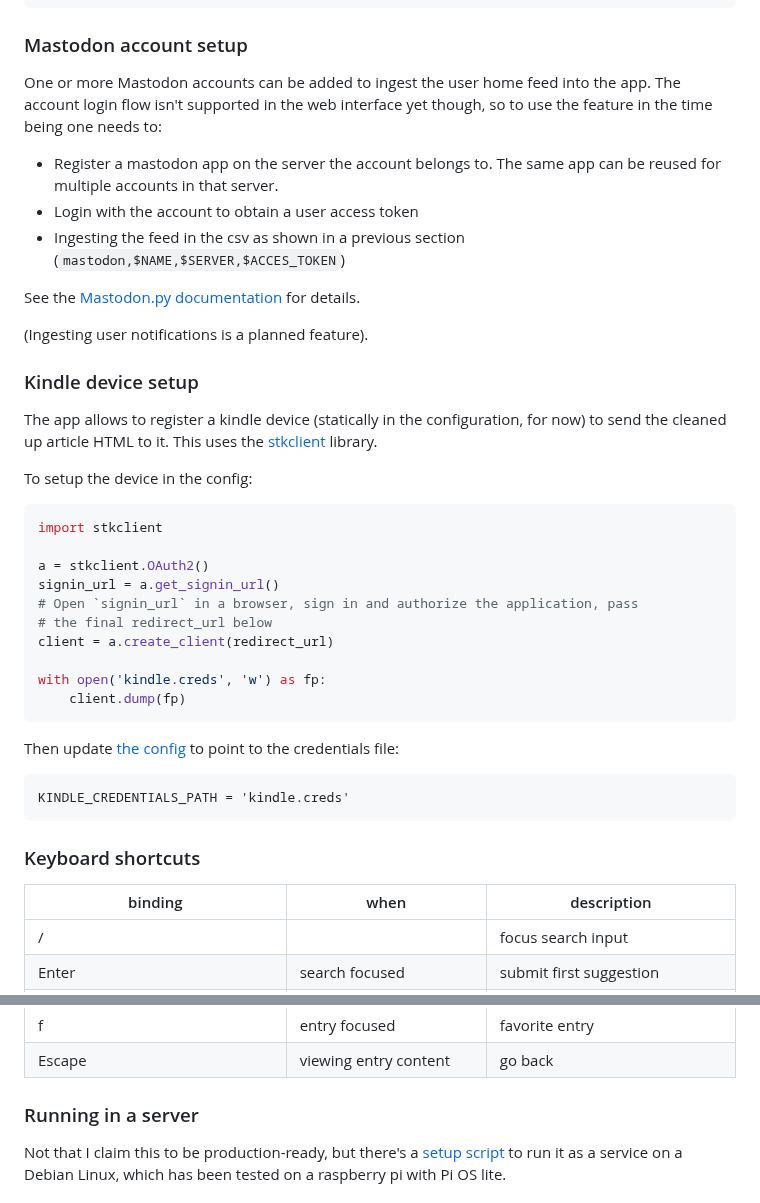
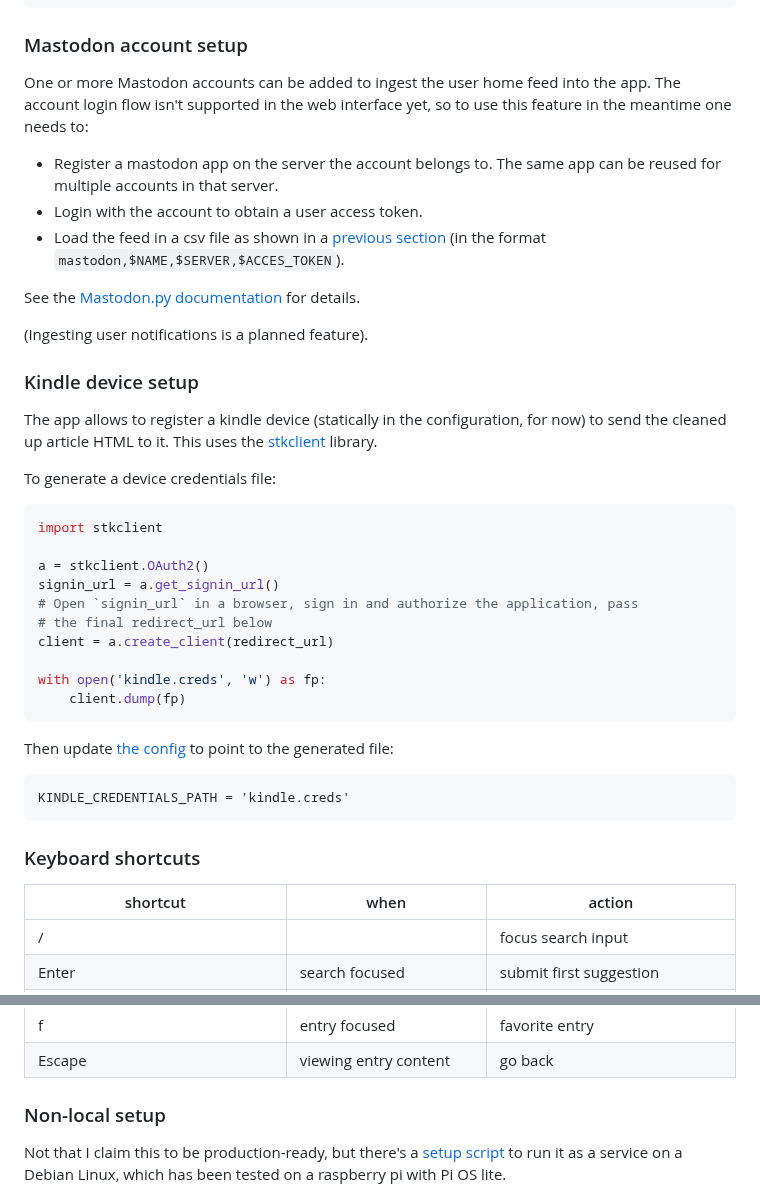
Before and after one commit to facundoolano/feedi, a Markdown page: README.md, 2 parts joined by grey strips. Drawn GitHub-style.

Commit message:
readme tweaks

````diff
--- a/README.md
+++ b/README.md
@@ -73,12 +73,12 @@ class LobstersParser(BaseParser):
 ### Mastodon account setup
 
 One or more Mastodon accounts can be added to ingest the user home feed into the app.
-The account login flow isn't supported in the web interface yet though, so to use the feature in the time being
+The account login flow isn't supported in the web interface yet, so to use this feature in the meantime
 one needs to:
 
 * Register a mastodon app on the server the account belongs to. The same app can be reused for multiple accounts in that server.
-* Login with the account to obtain a user access token
-* Ingesting the feed in the csv as shown in a previous section (`mastodon,$NAME,$SERVER,$ACCES_TOKEN`)
+* Login with the account to obtain a user access token.
+* Load the feed in a csv file as shown in a [previous section](#bulk-load-feeds-from-csv) (in the format `mastodon,$NAME,$SERVER,$ACCES_TOKEN`).
 
 See the [Mastodon.py documentation](https://mastodonpy.readthedocs.io/en/stable/#usage) for details.
 
@@ -88,7 +88,7 @@ See the [Mastodon.py documentation](https://mastodonpy.readthedocs.io/en/stable/
 
 The app allows to register a kindle device (statically in the configuration, for now) to send the cleaned up article HTML to it. This uses the [stkclient](https://github.com/maxdjohnson/stkclient) library.
 
-To setup the device in the config:
+To generate a device credentials file:
 
 ``` python
 import stkclient
@@ -103,14 +103,14 @@ with open('kindle.creds', 'w') as fp:
     client.dump(fp)
 ```
 
-Then update [the config](https://github.com/facundoolano/feedi/blob/a7a0c6e8b13b790cc80b499bb9a9d9a55e8f975b/feedi/config.py#L13-L16) to point to the credentials file:
+Then update [the config](https://github.com/facundoolano/feedi/blob/a7a0c6e8b13b790cc80b499bb9a9d9a55e8f975b/feedi/config.py#L13-L16) to point to the generated file:
 
     KINDLE_CREDENTIALS_PATH = 'kindle.creds'
 
 
 ### Keyboard shortcuts
 
-| binding                               | when                         | description                         |
+| shortcut                              | when                         | action                              |
 | -----------                           | -----------                  | ---------                           |
 | /                                     |                              | focus search input                  |
 | Enter                                 | search focused               | submit first suggestion             |
@@ -128,7 +128,7 @@ Then update [the config](https://github.com/facundoolano/feedi/blob/a7a0c6e8b13b
 | Escape                                | viewing entry content        | go back                             |
 
 
-### Running in a server
+### Non-local setup
 
 Not that I claim this to be production-ready, but there's a [setup script](./setup_server.sh) to run it as a service on a Debian Linux, which has been tested on a raspberry pi with Pi OS lite.
 
````
